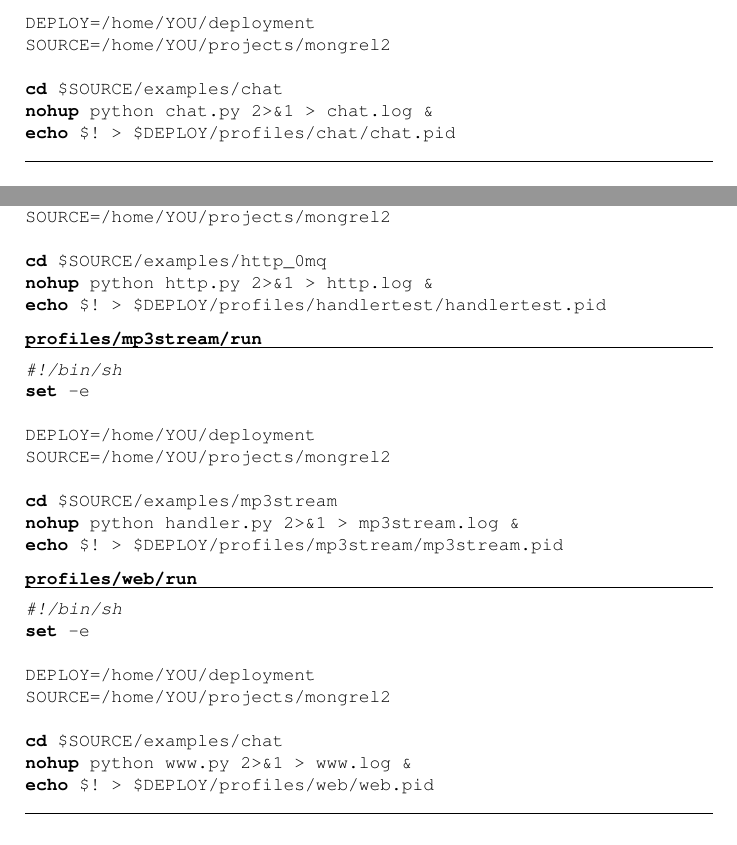
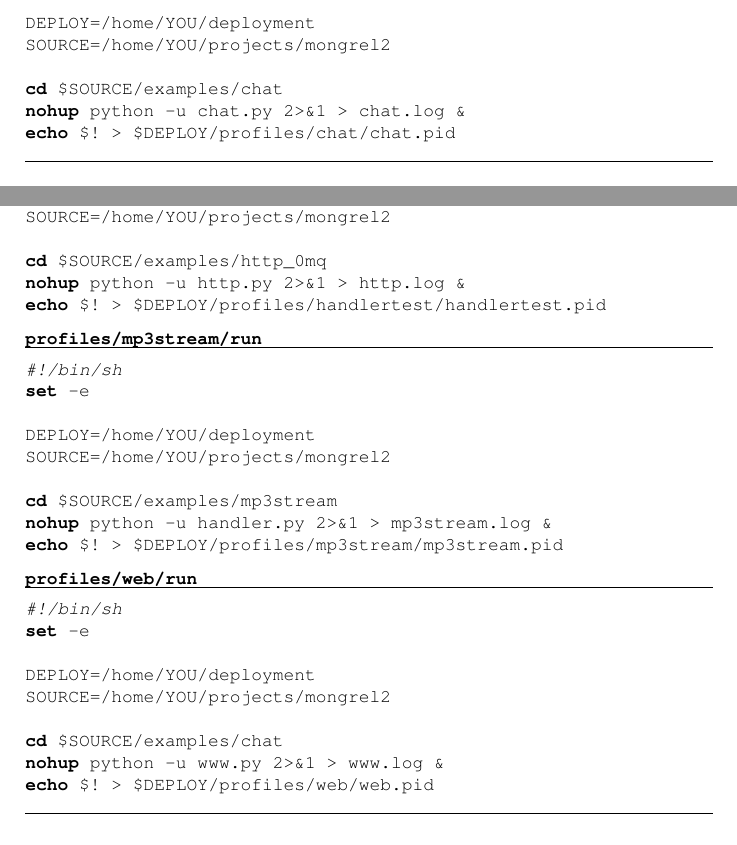
Before and after one commit to mongrel2/mongrel2, a LaTeX thesis (docs/manual/book.tex, which reads docs/manual/deploying.tex): two parts of pages 40 and 42 of 64, joined at a grey line, cut so that both start at the same text. Compiled offline with pdfLaTeX.

Commit message:
Added -u option to example python runscripts to save others from madness.

```diff
--- a/docs/manual/deploying.tex
+++ b/docs/manual/deploying.tex
@@ -424,7 +424,7 @@
 SOURCE=/home/YOU/projects/mongrel2
 
 cd $SOURCE/examples/chat
-nohup python chat.py 2>&1 > chat.log &
+nohup python -u chat.py 2>&1 > chat.log &
 echo $! > $DEPLOY/profiles/chat/chat.pid
 \end{lstlisting}
 \end{code}
@@ -504,7 +504,7 @@
 SOURCE=/home/YOU/projects/mongrel2
 
 cd $SOURCE/examples/http_0mq
-nohup python http.py 2>&1 > http.log &
+nohup python -u http.py 2>&1 > http.log &
 echo $! > $DEPLOY/profiles/handlertest/handlertest.pid
 \end{lstlisting}
 
@@ -519,7 +519,7 @@
 SOURCE=/home/YOU/projects/mongrel2
 
 cd $SOURCE/examples/mp3stream
-nohup python handler.py 2>&1 > mp3stream.log &
+nohup python -u handler.py 2>&1 > mp3stream.log &
 echo $! > $DEPLOY/profiles/mp3stream/mp3stream.pid
 \end{lstlisting}
 
@@ -534,7 +534,7 @@
 SOURCE=/home/YOU/projects/mongrel2
 
 cd $SOURCE/examples/chat
-nohup python www.py 2>&1 > www.log &
+nohup python -u www.py 2>&1 > www.log &
 echo $! > $DEPLOY/profiles/web/web.pid
 
 \end{lstlisting}
```
Also changed, not shown: 1 other file.
